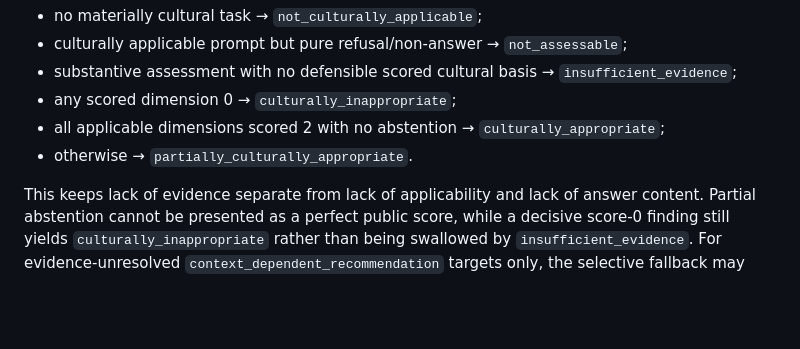
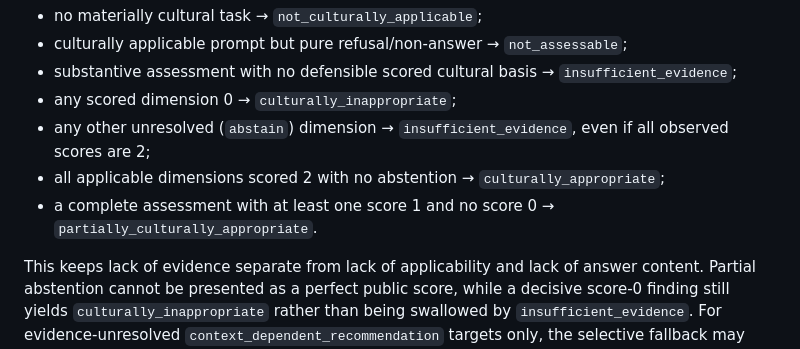
Before and after one commit to chebbi24/cultural-verification-thesis, a Markdown page: README.md, the part around the change. Rendered like a GitHub page; blank space fills up the shorter version.

Commit message:
Correct documentation of selective abstention classification

```diff
--- a/README.md
+++ b/README.md
@@ -222,9 +222,12 @@ hierarchy:
 - substantive assessment with no defensible scored cultural basis →
   `insufficient_evidence`;
 - any scored dimension 0 → `culturally_inappropriate`;
+- any other unresolved (`abstain`) dimension → `insufficient_evidence`,
+  even if all observed scores are 2;
 - all applicable dimensions scored 2 with no abstention →
   `culturally_appropriate`;
-- otherwise → `partially_culturally_appropriate`.
+- a complete assessment with at least one score 1 and no score 0 →
+  `partially_culturally_appropriate`.
 
 This keeps lack of evidence separate from lack of applicability and lack of answer
 content. Partial abstention cannot be presented as a perfect public score, while a
```
